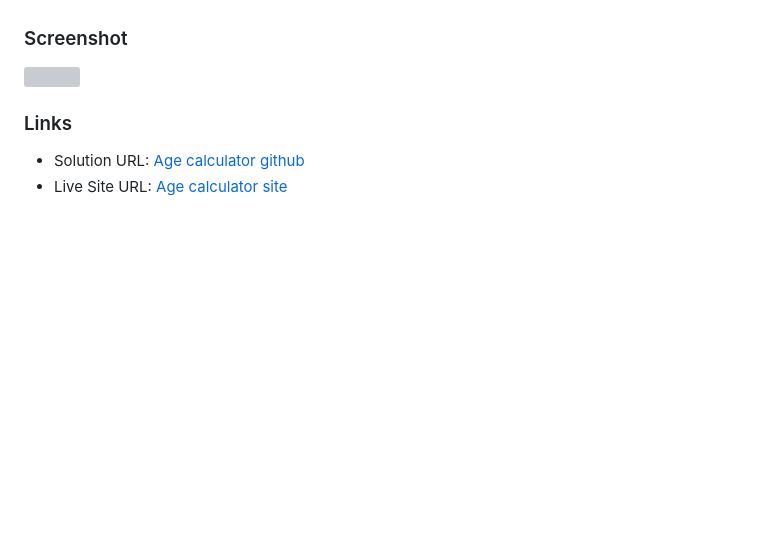
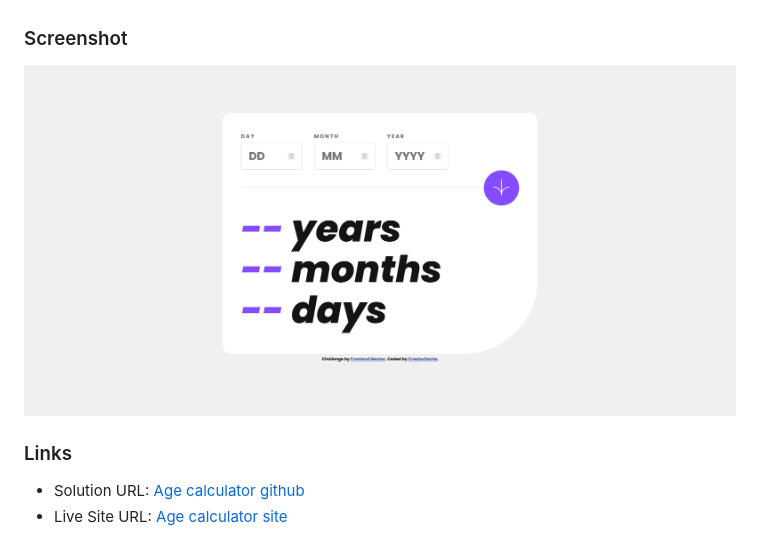
Before and after one commit to Creatordante/age-calculator-app-main, a Markdown page: README.md, the part around the change. Rendered like a GitHub page; pictures changed too: assets/images/Screenshot .png (added); blank space fills up the shorter version; grey boxes are pictures that could not be loaded.

```diff
--- a/README.md
+++ b/README.md
@@ -11,7 +11,7 @@ This is a solution to the [Age calculator app challenge on Frontend Mentor](http
 
 ### Screenshot
 
-![](/assets/images/screenshot.png)
+![](/assets/images/Screenshot%20.png)
 
 ### Links
 
```
Also changed, not shown: 1 other file.
